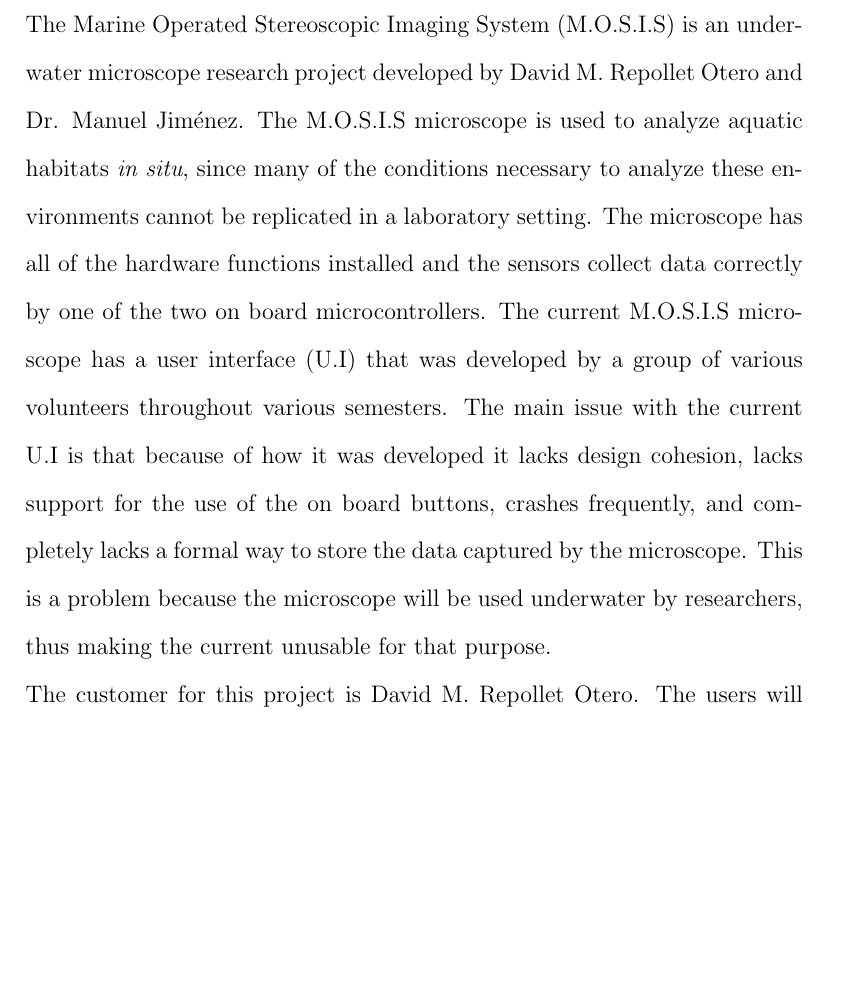
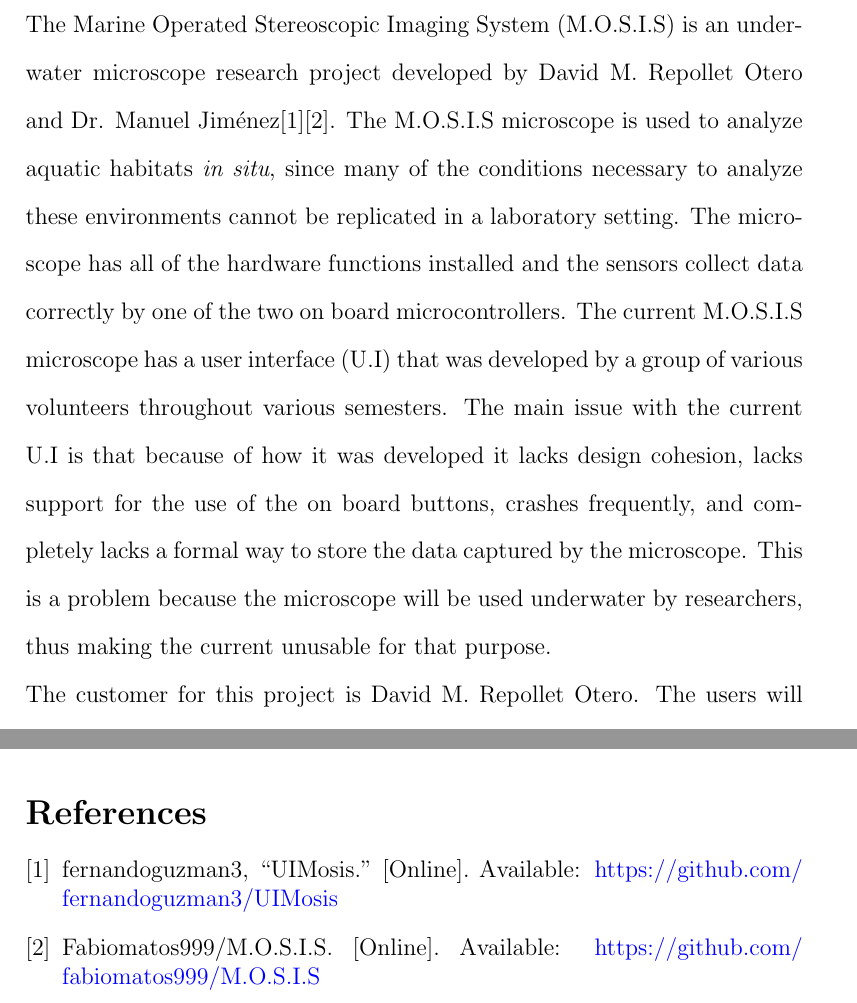
Before and after one commit to fabiomatos999/M.O.S.I.S, a LaTeX document (Proposal Report/proposal_report.tex, which reads Proposal Report/Problem Statement/Problem Statement.tex, References_Library/ICOM5047.bib): part of page 3 of 9 before the commit and two parts of pages 3 and 5 of 9 after it, the two joined at a grey line, cut so that both start at the same text, the shorter picture padded with empty space. Compiled offline with pdfLaTeX.

Commit message:
Fixed references issue

```diff
--- a/Proposal Report/Problem Statement/Problem Statement.tex
+++ b/Proposal Report/Problem Statement/Problem Statement.tex
@@ -1,5 +1,5 @@
  \section{Problem Statement (Fabio)}
- The Marine Operated Stereoscopic Imaging System (M.O.S.I.S) is an underwater microscope research project developed by David M. Repollet Otero and Dr. Manuel Jiménez. The M.O.S.I.S microscope is used to analyze aquatic habitats \textit{in situ}, since many of the conditions necessary to analyze these environments cannot be replicated in a laboratory setting. The microscope has all of the hardware functions installed and the sensors collect data correctly by one of the two on board microcontrollers. The current M.O.S.I.S microscope has a user interface (U.I) that was developed by a group of various volunteers throughout various semesters. The main issue with the current U.I is that because of how it was developed it lacks design cohesion, lacks support for the use of the on board buttons, crashes frequently, and completely lacks a formal way to store the data captured by the microscope. This is a problem because the microscope will be used underwater by researchers, thus making the current unusable for that purpose.\\
+ The Marine Operated Stereoscopic Imaging System (M.O.S.I.S) is an underwater microscope research project developed by David M. Repollet Otero and Dr. Manuel Jiménez\cite{fernandoguzman3UIMosis2023}\cite{Fabiomatos999}. The M.O.S.I.S microscope is used to analyze aquatic habitats \textit{in situ}, since many of the conditions necessary to analyze these environments cannot be replicated in a laboratory setting. The microscope has all of the hardware functions installed and the sensors collect data correctly by one of the two on board microcontrollers. The current M.O.S.I.S microscope has a user interface (U.I) that was developed by a group of various volunteers throughout various semesters. The main issue with the current U.I is that because of how it was developed it lacks design cohesion, lacks support for the use of the on board buttons, crashes frequently, and completely lacks a formal way to store the data captured by the microscope. This is a problem because the microscope will be used underwater by researchers, thus making the current unusable for that purpose.\\
  The customer for this project is David M. Repollet Otero. The users will be David himself along with other marine biologist researchers working in the field. The stakeholders for this project are David M. Repollet Otero, Dr. Manuel Jiménez, the marine biologist researchers that will be using this U.I along with Fabio J. Matos Nieves and Eduardo S. Miranda Figueroa.\\
  M.O.S.I.S U.I 2.0 proposes to completely re-write the current U.I from scratch in order to ensure a cohesive and tested U.I that can be trusted for \textit{in situ} research. This not only ensures that the research with M.O.S.I.S microscope can be done smoothly but also allows for the media captured by the microscope to be in a standardized format that can even be later analyzed and presented to the researcher automatically.\\
 The scope of the project is to re-write the existing M.O.S.I.S microscope U.I from scratch and to redesign the file management systems currently employed by the microscope to be in a standard format.
--- a/Proposal Report/proposal_report.tex
+++ b/Proposal Report/proposal_report.tex
@@ -3,6 +3,7 @@
 \usepackage[hidelinks]{hyperref}
 \usepackage{setspace}
 \usepackage{pdfpages}
+\usepackage[numbers]{natbib}
 \hypersetup{ colorlinks, citecolor=black,
 	filecolor=black,
 	linkcolor=black,
--- a/References Library/ICOM5047.bib
+++ b/References_Library/ICOM5047.bib
@@ -0,0 +1,3 @@
+@online{Fabiomatos999,
+  title = {Fabiomatos999/{{M}}.{{O}}.{{S}}.{{I}}.{{S}}},
+  url = {https://github.com/fabiomatos999/M.O.S.I.S},
@@ -0,0 +9,5 @@
+  title = {{{UIMosis}}},
+  author = {{fernandoguzman3}},
+  date = {2023-04-13T16:02:41Z},
+  origdate = {2020-05-11T18:13:52Z},
+  url = {https://github.com/fernandoguzman3/UIMosis},
```
Also changed, not shown: Proposal Report/Bibliographic References/Bibliographic References.tex (+2 -2 lines), References_Library/ICOM5047.bib (11 more changed lines).
